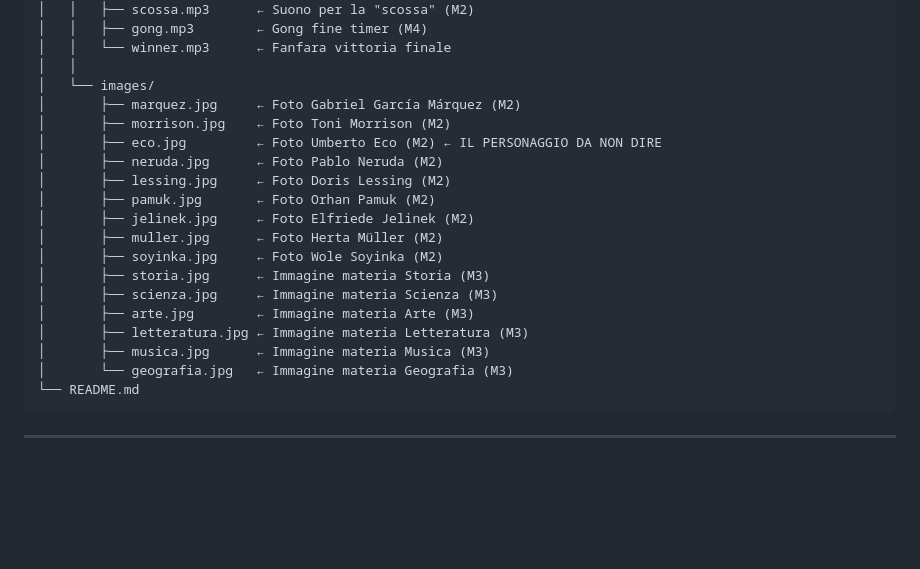
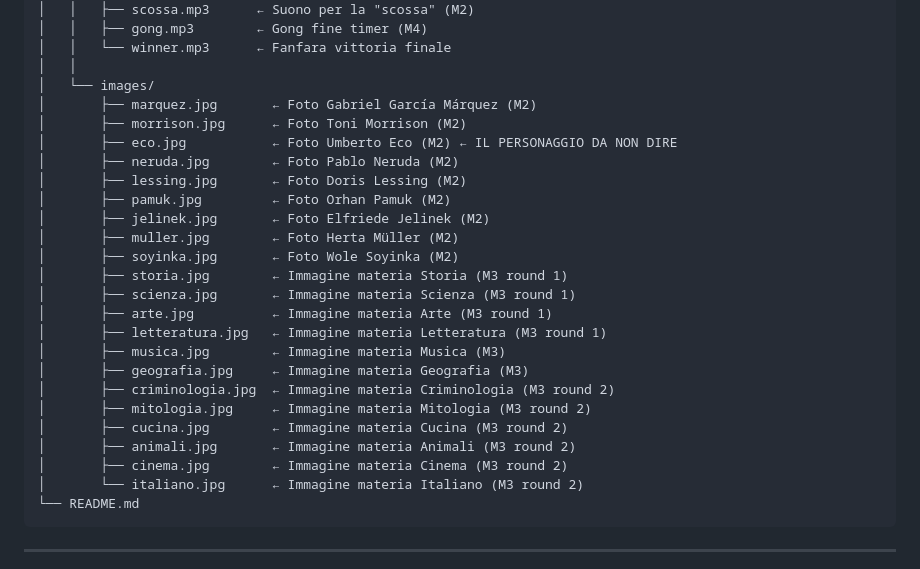
Before and after one commit to ImVinzzzz/ilQuiz, a Markdown page: README.md, the part around the change. Drawn GitHub-style; blank space fills up the shorter version.

````diff
--- a/README.md
+++ b/README.md
@@ -27,21 +27,27 @@ il-quiz/
 │   │   └── winner.mp3      ← Fanfara vittoria finale
 │   │
 │   └── images/
-│       ├── marquez.jpg     ← Foto Gabriel García Márquez (M2)
-│       ├── morrison.jpg    ← Foto Toni Morrison (M2)
-│       ├── eco.jpg         ← Foto Umberto Eco (M2) ← IL PERSONAGGIO DA NON DIRE
-│       ├── neruda.jpg      ← Foto Pablo Neruda (M2)
-│       ├── lessing.jpg     ← Foto Doris Lessing (M2)
-│       ├── pamuk.jpg       ← Foto Orhan Pamuk (M2)
-│       ├── jelinek.jpg     ← Foto Elfriede Jelinek (M2)
-│       ├── muller.jpg      ← Foto Herta Müller (M2)
-│       ├── soyinka.jpg     ← Foto Wole Soyinka (M2)
-│       ├── storia.jpg      ← Immagine materia Storia (M3)
-│       ├── scienza.jpg     ← Immagine materia Scienza (M3)
-│       ├── arte.jpg        ← Immagine materia Arte (M3)
-│       ├── letteratura.jpg ← Immagine materia Letteratura (M3)
-│       ├── musica.jpg      ← Immagine materia Musica (M3)
-│       └── geografia.jpg   ← Immagine materia Geografia (M3)
+│       ├── marquez.jpg       ← Foto Gabriel García Márquez (M2)
+│       ├── morrison.jpg      ← Foto Toni Morrison (M2)
+│       ├── eco.jpg           ← Foto Umberto Eco (M2) ← IL PERSONAGGIO DA NON DIRE
+│       ├── neruda.jpg        ← Foto Pablo Neruda (M2)
+│       ├── lessing.jpg       ← Foto Doris Lessing (M2)
+│       ├── pamuk.jpg         ← Foto Orhan Pamuk (M2)
+│       ├── jelinek.jpg       ← Foto Elfriede Jelinek (M2)
+│       ├── muller.jpg        ← Foto Herta Müller (M2)
+│       ├── soyinka.jpg       ← Foto Wole Soyinka (M2)
+│       ├── storia.jpg        ← Immagine materia Storia (M3 round 1)
+│       ├── scienza.jpg       ← Immagine materia Scienza (M3 round 1)
+│       ├── arte.jpg          ← Immagine materia Arte (M3 round 1)
+│       ├── letteratura.jpg   ← Immagine materia Letteratura (M3 round 1)
+│       ├── musica.jpg        ← Immagine materia Musica (M3)
+│       ├── geografia.jpg     ← Immagine materia Geografia (M3)
+│       ├── criminologia.jpg  ← Immagine materia Criminologia (M3 round 2)
+│       ├── mitologia.jpg     ← Immagine materia Mitologia (M3 round 2)
+│       ├── cucina.jpg        ← Immagine materia Cucina (M3 round 2)
+│       ├── animali.jpg       ← Immagine materia Animali (M3 round 2)
+│       ├── cinema.jpg        ← Immagine materia Cinema (M3 round 2)
+│       └── italiano.jpg      ← Immagine materia Italiano (M3 round 2)
 └── README.md
 ```
 
````
